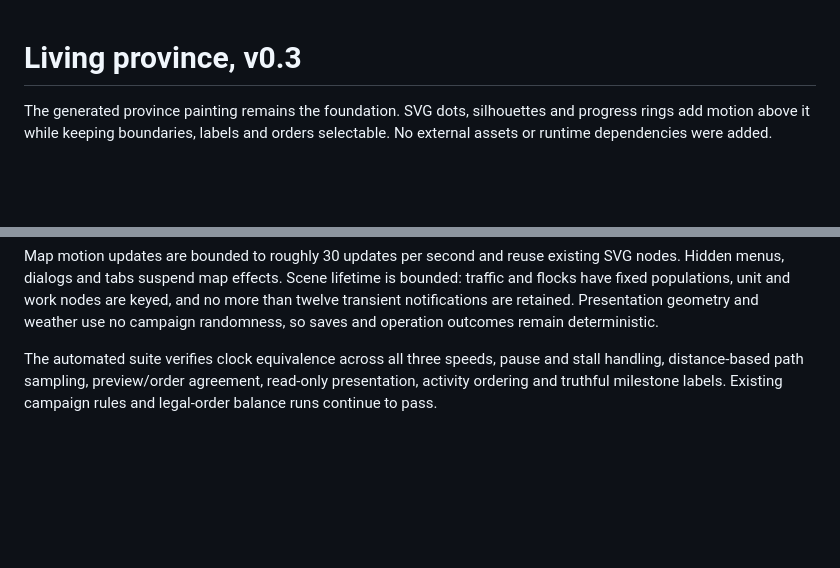
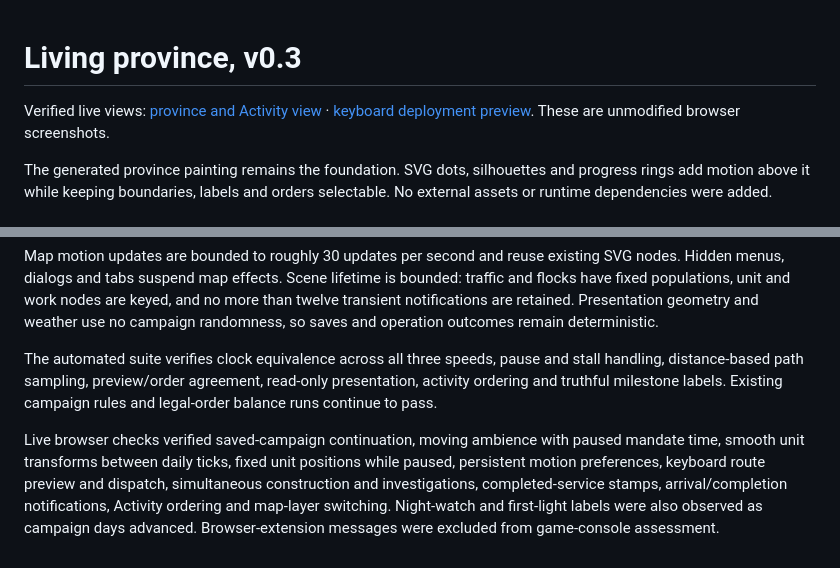
Before and after one commit to danielmartinez-maker/Cartel-Inc, a Markdown page: docs/LIVING-MAP.md, 2 parts joined by grey strips. Drawn GitHub-style; blank space fills up the shorter version.

```diff
--- a/docs/LIVING-MAP.md
+++ b/docs/LIVING-MAP.md
@@ -1,4 +1,6 @@
 # Living province, v0.3
+
+Verified live views: [province and Activity view](living-province.jpg) · [keyboard deployment preview](deployment-preview.jpg). These are unmodified browser screenshots.
 
 The generated province painting remains the foundation. SVG dots, silhouettes and progress rings add motion above it while keeping boundaries, labels and orders selectable. No external assets or runtime dependencies were added.
 
@@ -25,3 +27,5 @@ One animation-frame loop drives the presentation clock and the existing daily si
 Map motion updates are bounded to roughly 30 updates per second and reuse existing SVG nodes. Hidden menus, dialogs and tabs suspend map effects. Scene lifetime is bounded: traffic and flocks have fixed populations, unit and work nodes are keyed, and no more than twelve transient notifications are retained. Presentation geometry and weather use no campaign randomness, so saves and operation outcomes remain deterministic.
 
 The automated suite verifies clock equivalence across all three speeds, pause and stall handling, distance-based path sampling, preview/order agreement, read-only presentation, activity ordering and truthful milestone labels. Existing campaign rules and legal-order balance runs continue to pass.
+
+Live browser checks verified saved-campaign continuation, moving ambience with paused mandate time, smooth unit transforms between daily ticks, fixed unit positions while paused, persistent motion preferences, keyboard route preview and dispatch, simultaneous construction and investigations, completed-service stamps, arrival/completion notifications, Activity ordering and map-layer switching. Night-watch and first-light labels were also observed as campaign days advanced. Browser-extension messages were excluded from game-console assessment.
```
Also changed, not shown: README.md (+2 -2 lines), docs/deployment-preview.jpg (added), docs/living-province.jpg (added).
